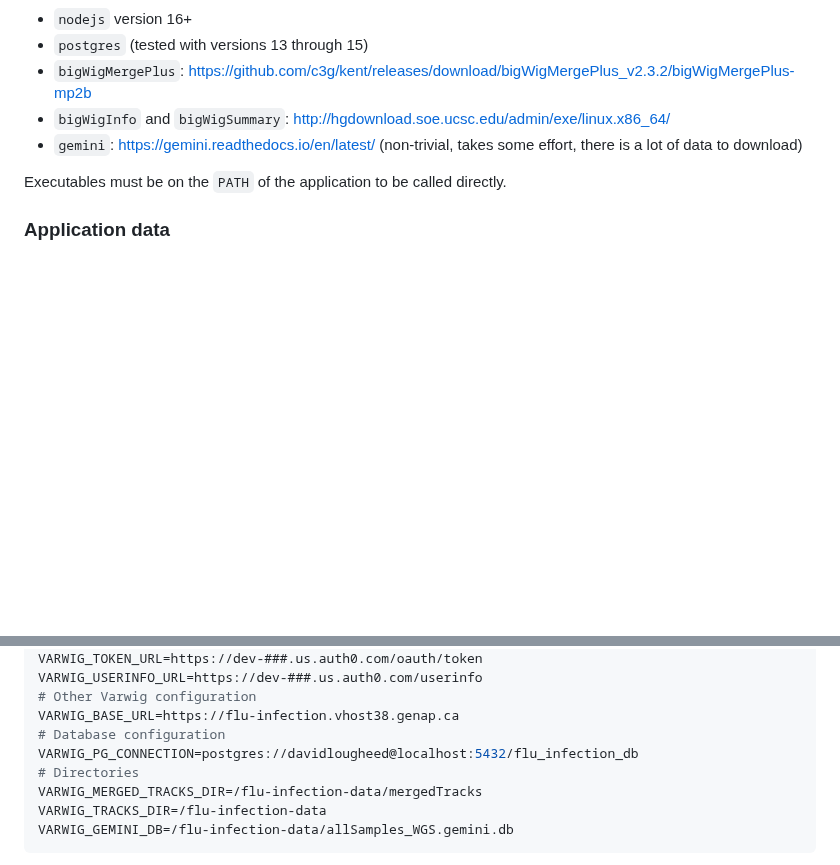
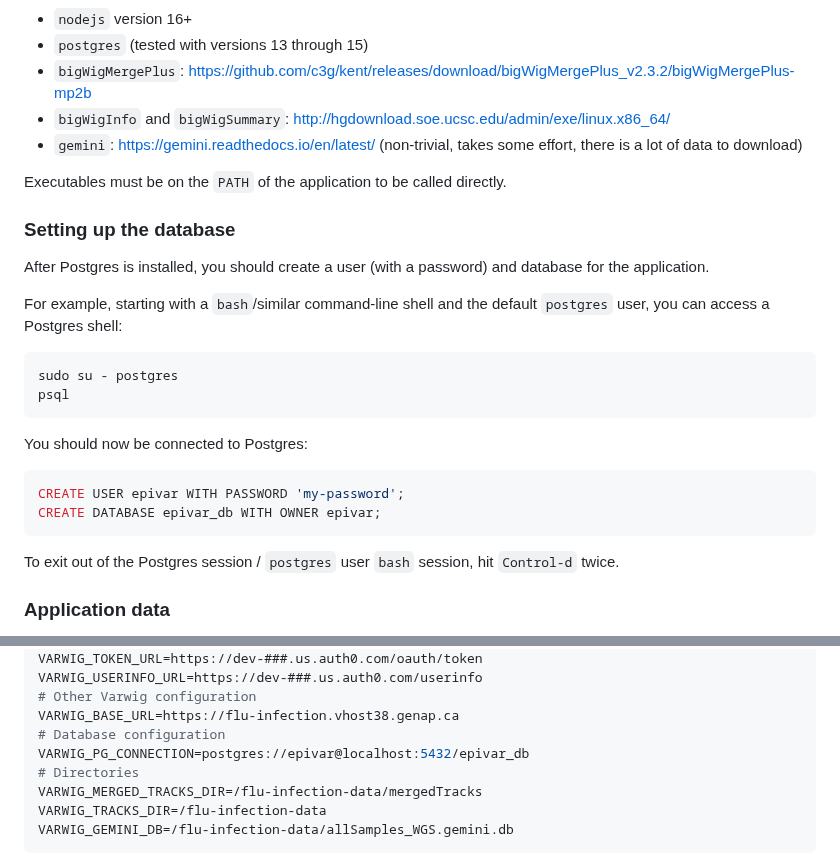
Before and after one commit to c3g/epivar-browser, a Markdown page: readme.md, 2 parts joined by grey strips. Drawn GitHub-style; blank space fills up the shorter version.

Commit message:
docs: discuss how to configure postgres

````diff
--- a/readme.md
+++ b/readme.md
@@ -29,6 +29,31 @@ Install these dependencies according to their own instructions:
  - `gemini`: https://gemini.readthedocs.io/en/latest/ (non-trivial, takes some effort, there is a lot of data to download)
 
 Executables must be on the `PATH` of the application to be called directly.
+
+
+### Setting up the database
+
+After Postgres is installed, you should create a user (with a password) and
+database for the application.
+
+For example, starting with a `bash`/similar command-line shell and the
+default `postgres` user, you can access a Postgres shell:
+
+```bash
+sudo su - postgres
+psql
+```
+
+You should now be connected to Postgres:
+
+```postgresql
+CREATE USER epivar WITH PASSWORD 'my-password';
+CREATE DATABASE epivar_db WITH OWNER epivar;
+```
+
+To exit out of the Postgres session / `postgres` user `bash` session,
+hit `Control-d` twice.
+
 
 ### Application data
 
@@ -263,7 +288,7 @@ VARWIG_USERINFO_URL=https://dev-###.us.auth0.com/userinfo
 # Other Varwig configuration
 VARWIG_BASE_URL=https://flu-infection.vhost38.genap.ca
 # Database configuration
-VARWIG_PG_CONNECTION=postgres://davidlougheed@localhost:5432/flu_infection_db
+VARWIG_PG_CONNECTION=postgres://epivar@localhost:5432/epivar_db
 # Directories
 VARWIG_MERGED_TRACKS_DIR=/flu-infection-data/mergedTracks
 VARWIG_TRACKS_DIR=/flu-infection-data
````
